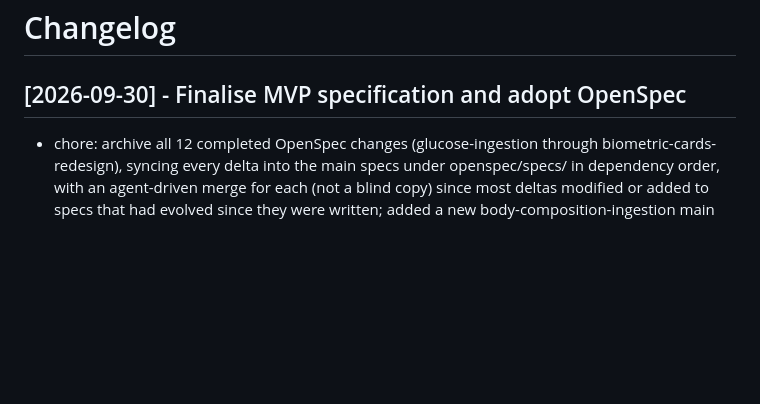
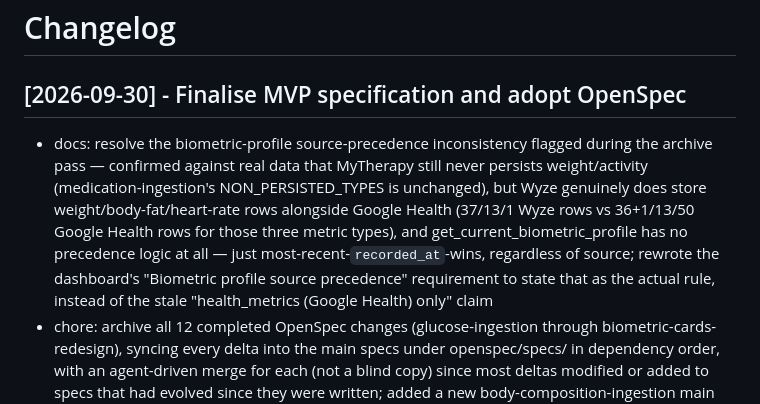
Before and after one commit to incogniaops/celia, a Markdown page: CHANGELOG.md, the part around the change. Rendered like a GitHub page; blank space fills up the shorter version.

Commit message:
docs: resolve biometric-profile source-precedence inconsistency
- Confirm against real data: MyTherapy still never persists
  weight/activity (medication-ingestion's NON_PERSISTED_TYPES
  unchanged), but Wyze genuinely stores weight/body-fat/heart-rate
  rows alongside Google Health (verified counts in the real database)
- Confirm get_current_biometric_profile has no source-precedence
  logic at all -- it's purely most-recent-recorded_at-wins
- Rewrite the dashboard's "Biometric profile source precedence"
  requirement to state that as the actual rule, replacing the stale
  "health_metrics (Google Health) only" claim the archive pass
  surfaced but did not resolve

Co-Authored-By: Claude Sonnet 5 <noreply@anthropic.com>

```diff
--- a/CHANGELOG.md
+++ b/CHANGELOG.md
@@ -2,6 +2,17 @@
 
 ## [2026-09-30] - Finalise MVP specification and adopt OpenSpec
 
+- docs: resolve the biometric-profile source-precedence inconsistency
+  flagged during the archive pass — confirmed against real data that
+  MyTherapy still never persists weight/activity (medication-ingestion's
+  NON_PERSISTED_TYPES is unchanged), but Wyze genuinely does store
+  weight/body-fat/heart-rate rows alongside Google Health (37/13/1 Wyze
+  rows vs 36+1/13/50 Google Health rows for those three metric types),
+  and get_current_biometric_profile has no precedence logic at all —
+  just most-recent-`recorded_at`-wins, regardless of source; rewrote
+  the dashboard's "Biometric profile source precedence" requirement to
+  state that as the actual rule, instead of the stale "health_metrics
+  (Google Health) only" claim
 - chore: archive all 12 completed OpenSpec changes (glucose-ingestion
   through biometric-cards-redesign), syncing every delta into the main
   specs under openspec/specs/ in dependency order, with an
```
Also changed, not shown: 1 other file.
